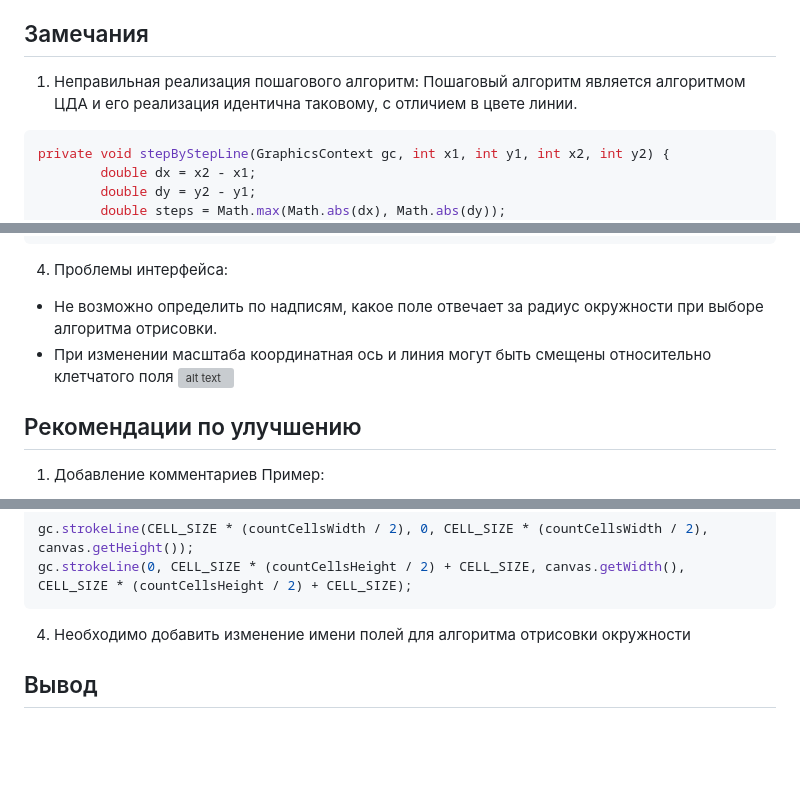
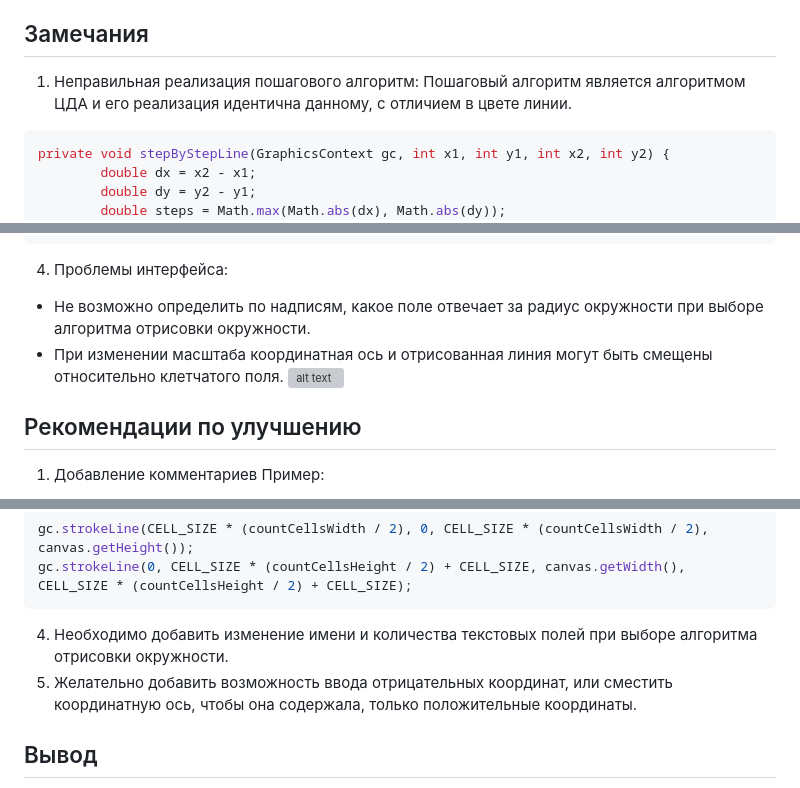
Before and after one commit to MartinovichPavel/CG, a Markdown page: review.md, 3 parts joined by grey strips. GitHub-like rendering; blank space fills up the shorter version; grey boxes are pictures that could not be loaded.

```diff
--- a/review.md
+++ b/review.md
@@ -6,7 +6,7 @@
 * Разграничение логики и пользовательского интерфейса
 ## Замечания
  1. Неправильная реализация пошагового алгоритм:
-Пошаговый алгоритм является алгоритмом ЦДА и его реализация идентична таковому, с отличием в цвете линии.
+Пошаговый алгоритм является алгоритмом ЦДА и его реализация идентична данному, с отличием в цвете линии.
 ~~~java
 private void stepByStepLine(GraphicsContext gc, int x1, int y1, int x2, int y2) {
         double dx = x2 - x1;
@@ -63,8 +64,8 @@ private void setNumericOnlyWithDefaultZero(TextField textField) {
     }
 ~~~
 4. Проблемы интерфейса:
-- Не возможно определить по надписям, какое поле отвечает за радиус окружности при выборе алгоритма отрисовки.
-- При изменении масштаба координатная ось и линия могут быть смещены относительно клетчатого поля
+- Не возможно определить по надписям, какое поле отвечает за радиус окружности при выборе алгоритма отрисовки окружности.
+- При изменении масштаба координатная ось и отрисованная линия могут быть смещены относительно клетчатого поля.
 ![alt text](https://i.ibb.co/LRVFpsj/image.png)
 ## Рекомендации по улучшению
 1. Добавление комментариев
@@ -101,7 +102,8 @@ gc.strokeLine(0, countCellsHeight * CELL_SIZE / 2 + CELL_SIZE, canvas.getWidth()
 gc.strokeLine(CELL_SIZE * (countCellsWidth / 2), 0, CELL_SIZE * (countCellsWidth / 2), canvas.getHeight());
 gc.strokeLine(0, CELL_SIZE * (countCellsHeight / 2) + CELL_SIZE, canvas.getWidth(), CELL_SIZE * (countCellsHeight / 2) + CELL_SIZE);
 ~~~
-4. Необходимо добавить изменение имени полей для алгоритма отрисовки окружности
+4. Необходимо добавить изменение имени и количества текстовых полей при выборе алгоритма отрисовки окружности.
+5. Желательно добавить возможность ввода отрицательных координат, или сместить координатную ось, чтобы она содержала, только положительные координаты.
 ## Вывод
 Проект сдан в срок со всей необходимой документацией и выполняет поставленные функции, однако существует ряд критических проблем как в логике так и в пользовательском интерфейсе.
 CHATGPT: 56%
```
Also changed, not shown: other parts of review.md (+1 -0 lines).
